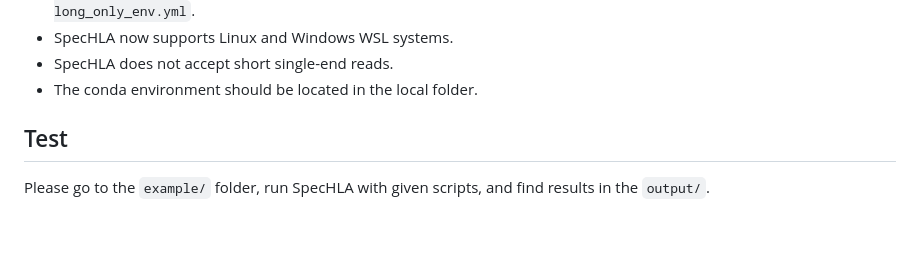
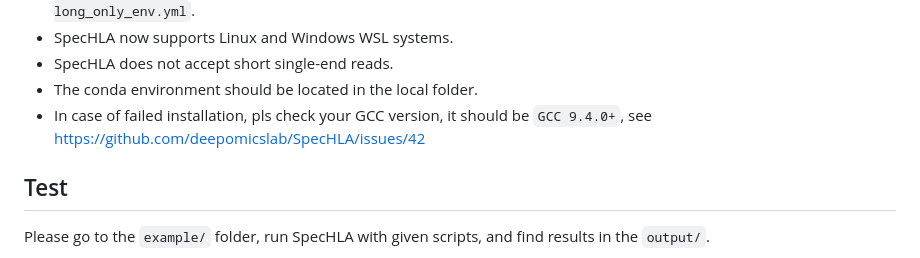
Before and after one commit to deepomicslab/SpecHLA, a Markdown page: README.MD, the part around the change. GitHub-like rendering; blank space fills up the shorter version.

Commit message:
gcc version reminder

```diff
--- a/README.MD
+++ b/README.MD
@@ -42,6 +42,7 @@ You need only construct the environment from `conda env create --prefix=./spechl
 - SpecHLA now supports Linux and Windows WSL systems.
 - SpecHLA does not accept short single-end reads.
 - The conda environment should be located in the local folder.
+- In case of failed installation, pls check your GCC version, it should be `GCC 9.4.0+`, see https://github.com/deepomicslab/SpecHLA/issues/42
 
 
 ## Test
```
